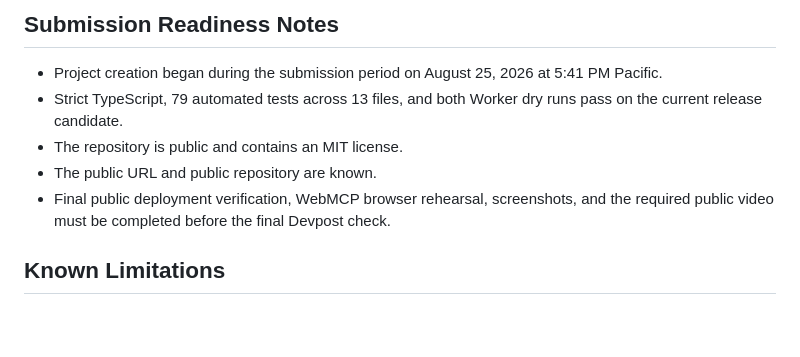
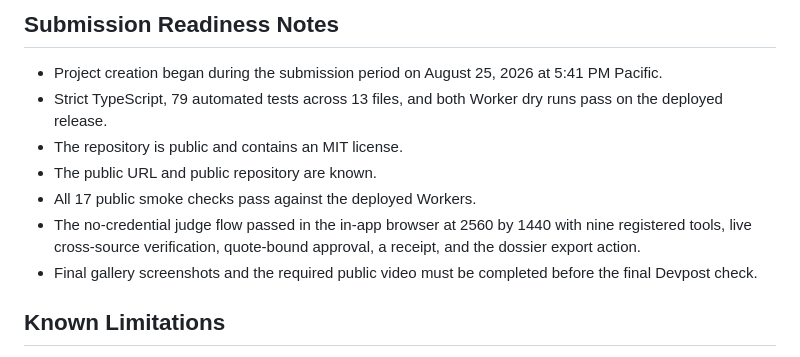
Before and after one commit to Somnora/agentic-webmcp, a Markdown page: devpost-submission.md, the part around the change. Drawn GitHub-style; blank space fills up the shorter version.

```diff
--- a/devpost-submission.md
+++ b/devpost-submission.md
@@ -113,10 +113,12 @@ Video outline:
 ## Submission Readiness Notes
 
 - Project creation began during the submission period on August 25, 2026 at 5:41 PM Pacific.
-- Strict TypeScript, 79 automated tests across 13 files, and both Worker dry runs pass on the current release candidate.
+- Strict TypeScript, 79 automated tests across 13 files, and both Worker dry runs pass on the deployed release.
 - The repository is public and contains an MIT license.
 - The public URL and public repository are known.
-- Final public deployment verification, WebMCP browser rehearsal, screenshots, and the required public video must be completed before the final Devpost check.
+- All 17 public smoke checks pass against the deployed Workers.
+- The no-credential judge flow passed in the in-app browser at 2560 by 1440 with nine registered tools, live cross-source verification, quote-bound approval, a receipt, and the dossier export action.
+- Final gallery screenshots and the required public video must be completed before the final Devpost check.
 
 ## Known Limitations
 
```
Also changed, not shown: docs/NEW_WORK_EVIDENCE.md (+5 -3 lines).
